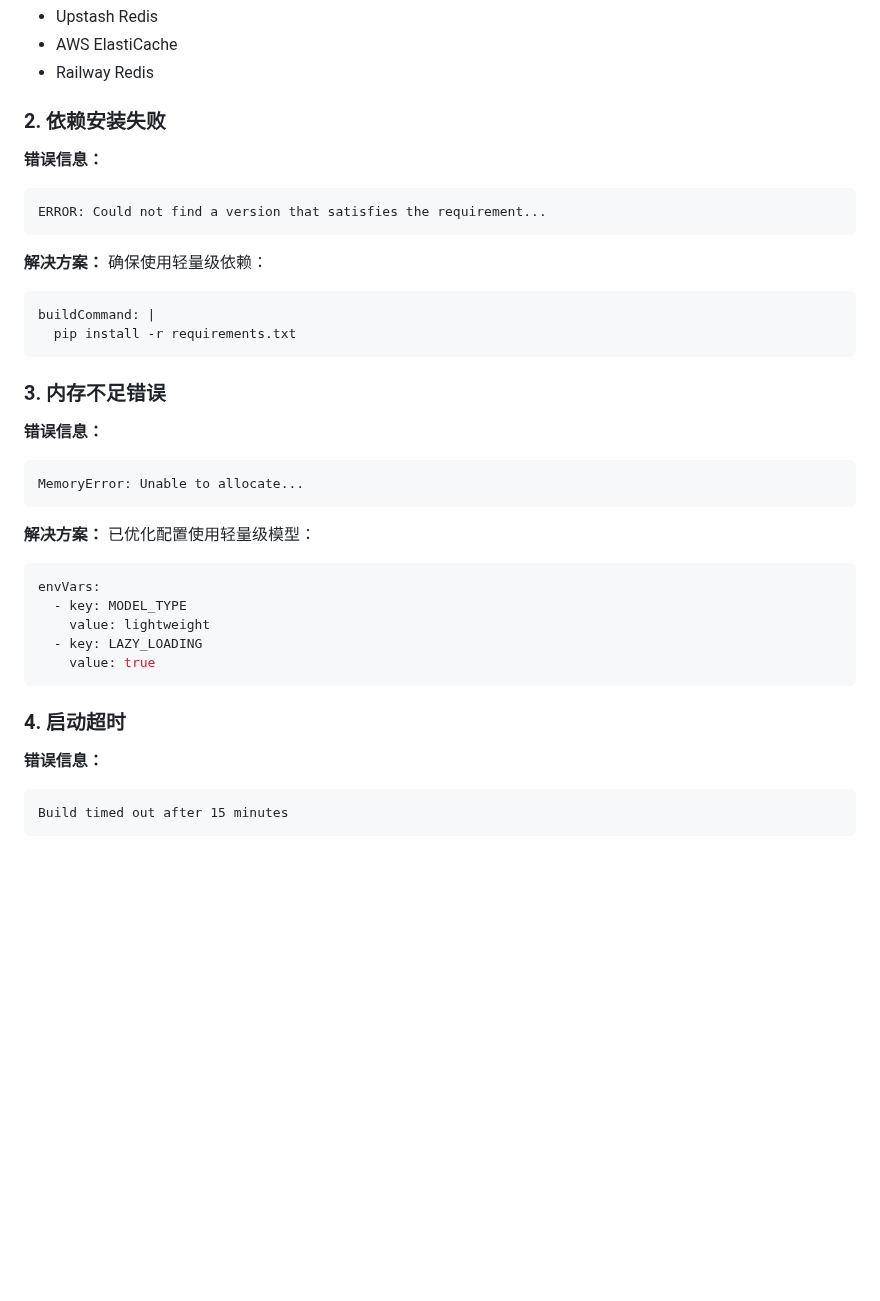
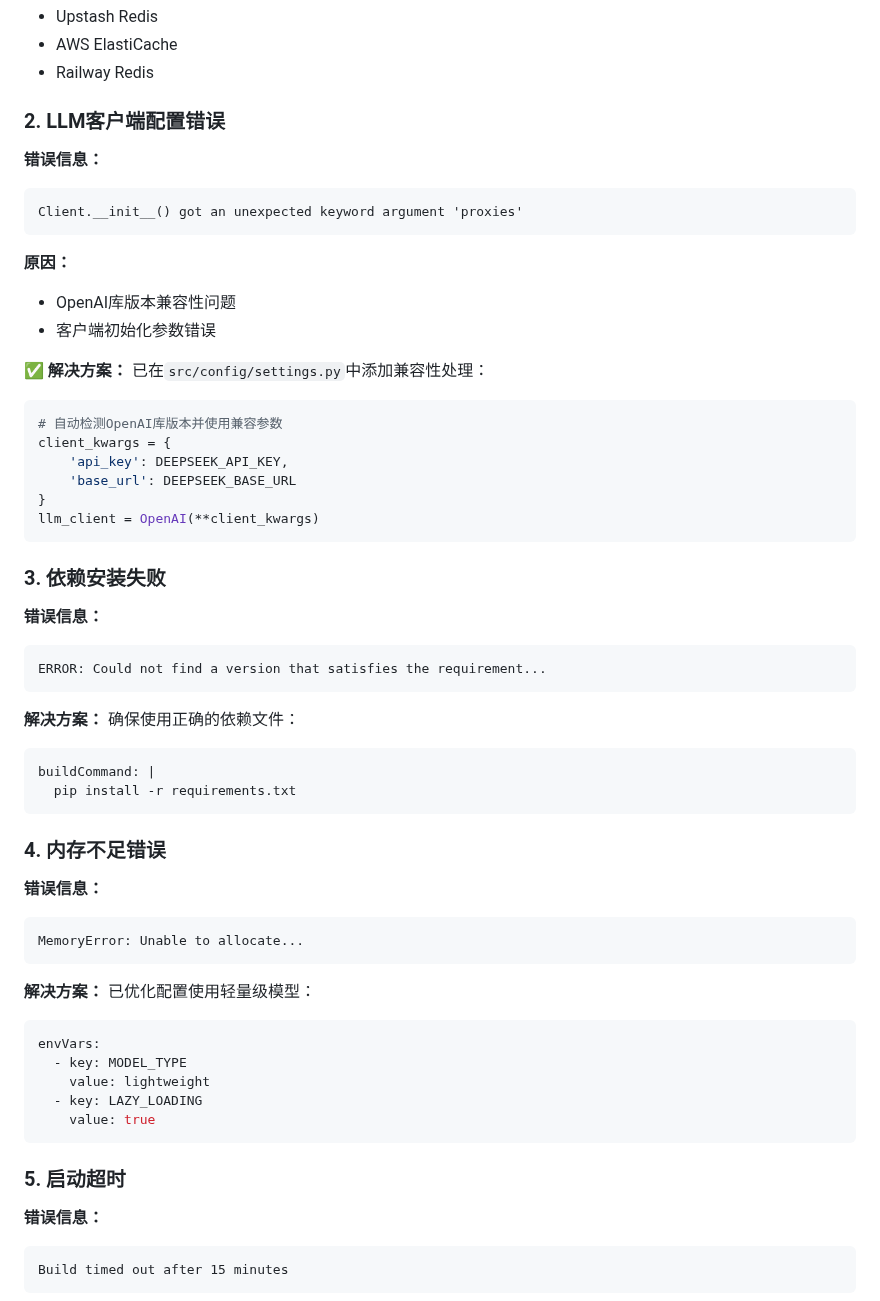
Before and after one commit to HubGoodFood/Chat-AI, a Markdown page: docs/deployment/render_troubleshooting.md, the part around the change. Rendered like a GitHub page; blank space fills up the shorter version.

````diff
--- a/docs/deployment/render_troubleshooting.md
+++ b/docs/deployment/render_troubleshooting.md
@@ -43,7 +43,29 @@ envVars:
 - AWS ElastiCache
 - Railway Redis
 
-### 2. 依赖安装失败
+### 2. LLM客户端配置错误
+
+**错误信息：**
+```
+Client.__init__() got an unexpected keyword argument 'proxies'
+```
+
+**原因：**
+- OpenAI库版本兼容性问题
+- 客户端初始化参数错误
+
+**✅ 解决方案：**
+已在`src/config/settings.py`中添加兼容性处理：
+```python
+# 自动检测OpenAI库版本并使用兼容参数
+client_kwargs = {
+    'api_key': DEEPSEEK_API_KEY,
+    'base_url': DEEPSEEK_BASE_URL
+}
+llm_client = OpenAI(**client_kwargs)
+```
+
+### 3. 依赖安装失败
 
 **错误信息：**
 ```
@@ -51,13 +73,13 @@ ERROR: Could not find a version that satisfies the requirement...
 ```
 
 **解决方案：**
-确保使用轻量级依赖：
+确保使用正确的依赖文件：
 ```yaml
 buildCommand: |
   pip install -r requirements.txt
 ```
 
-### 3. 内存不足错误
+### 4. 内存不足错误
 
 **错误信息：**
 ```
@@ -74,7 +96,7 @@ envVars:
     value: true
 ```
 
-### 4. 启动超时
+### 5. 启动超时
 
 **错误信息：**
 ```
````
Also changed, not shown: docs/deployment/deployment_checklist.md (added, +134 -0 lines).
